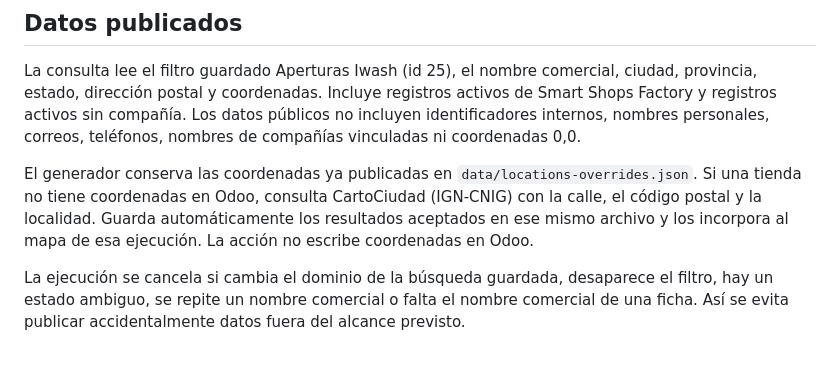
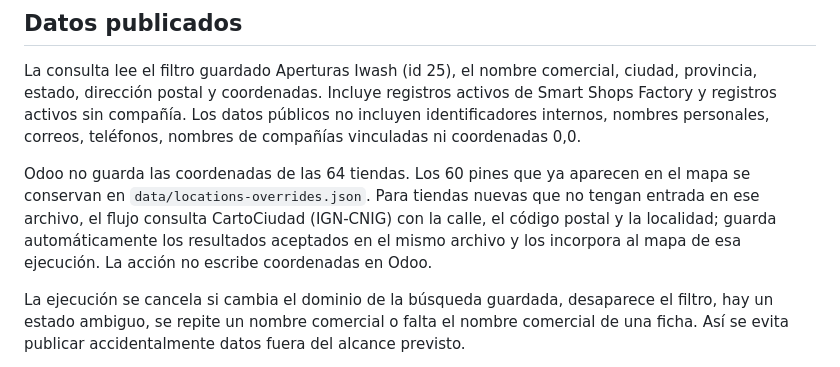
Before and after one commit to FranRaja/iwash-store-map, a Markdown page: README.md, the part around the change. Rendered like a GitHub page.

Commit message:
Aclarar dónde están guardadas las coordenadas

```diff
--- a/README.md
+++ b/README.md
@@ -29,7 +29,7 @@ La URL base por defecto es https://smart.iwashlaundry.es. Si la instancia requie
 
 La consulta lee el filtro guardado Aperturas Iwash (id 25), el nombre comercial, ciudad, provincia, estado, dirección postal y coordenadas. Incluye registros activos de Smart Shops Factory y registros activos sin compañía. Los datos públicos no incluyen identificadores internos, nombres personales, correos, teléfonos, nombres de compañías vinculadas ni coordenadas 0,0.
 
-El generador conserva las coordenadas ya publicadas en `data/locations-overrides.json`. Si una tienda no tiene coordenadas en Odoo, consulta CartoCiudad (IGN-CNIG) con la calle, el código postal y la localidad. Guarda automáticamente los resultados aceptados en ese mismo archivo y los incorpora al mapa de esa ejecución. La acción no escribe coordenadas en Odoo.
+Odoo no guarda las coordenadas de las 64 tiendas. Los 60 pines que ya aparecen en el mapa se conservan en `data/locations-overrides.json`. Para tiendas nuevas que no tengan entrada en ese archivo, el flujo consulta CartoCiudad (IGN-CNIG) con la calle, el código postal y la localidad; guarda automáticamente los resultados aceptados en el mismo archivo y los incorpora al mapa de esa ejecución. La acción no escribe coordenadas en Odoo.
 
 La ejecución se cancela si cambia el dominio de la búsqueda guardada, desaparece el filtro, hay un estado ambiguo, se repite un nombre comercial o falta el nombre comercial de una ficha. Así se evita publicar accidentalmente datos fuera del alcance previsto.
 
```
